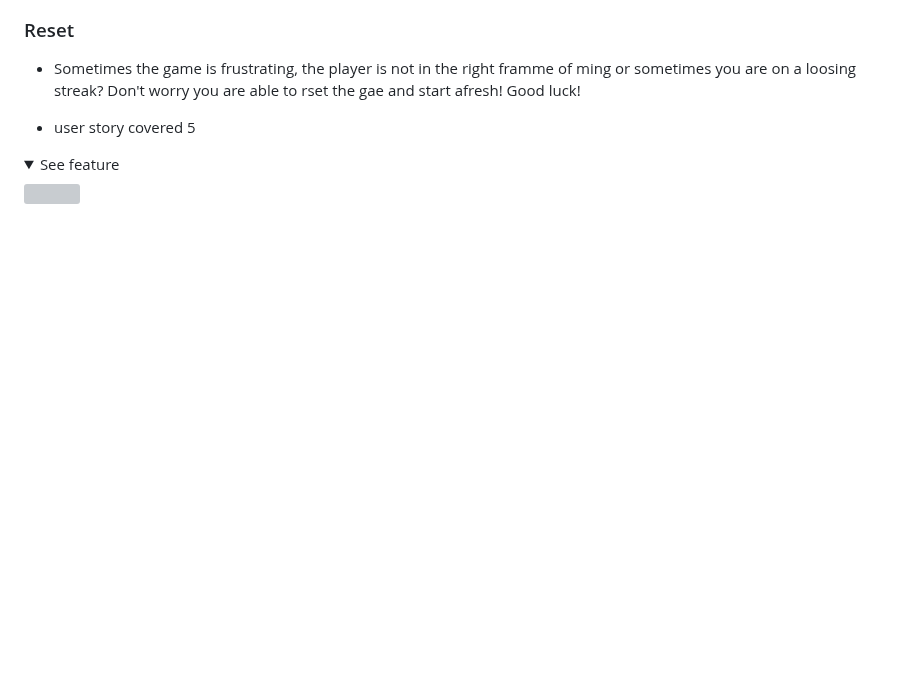
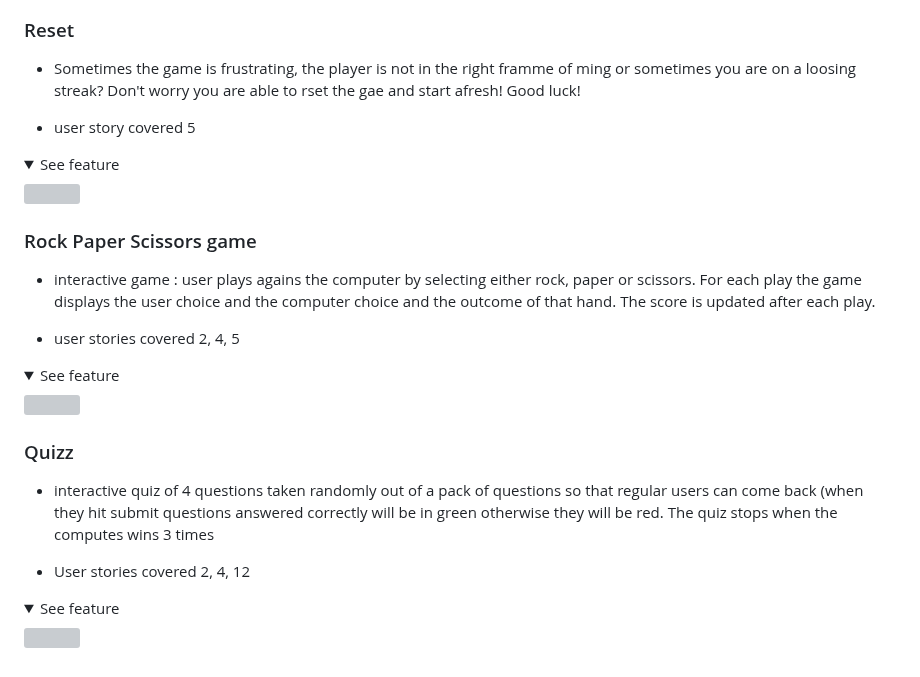
Before and after one commit to bwogit/CI_PP2_GAME, a Markdown page: README.md, the part around the change. GitHub-like rendering; folded sections open; blank space fills up the shorter version; grey boxes are pictures that could not be loaded.

Commit message:
adding more features

```diff
--- a/README.md
+++ b/README.md
@@ -220,3 +220,22 @@ Never a bad moment to learn something. Quotes from famous people. Everytime the
 <details><summary>See feature</summary>
 <img src="/workspace/CI_PP2_GAME/assets/features/features_reset.jpg">
 </details>
+
+### Rock Paper Scissors game
+
+- interactive game : user plays agains the computer by selecting either rock, paper or scissors. For each play the game displays the user choice and the computer choice and the outcome of that hand. The score is updated after each play.
+
+- user stories covered 2, 4, 5
+<details><summary>See feature</summary>
+<img src="/workspace/CI_PP2_GAME/assets/features/features_game.jpg">
+</details>
+
+### Quizz
+
+- interactive quiz of 4 questions taken randomly out of a pack of questions so that regular users can come back (when they hit submit questions answered correctly will be in green otherwise they will be red. The quiz stops when the computes wins 3 times
+
+- User stories covered 2, 4, 12
+
+<details><summary>See feature</summary>
+<img src="/workspace/CI_PP2_GAME/assets/features/features_quizz.jpg">
+</details>
```
